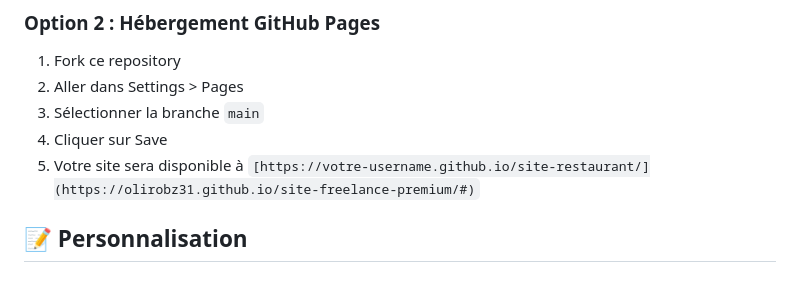
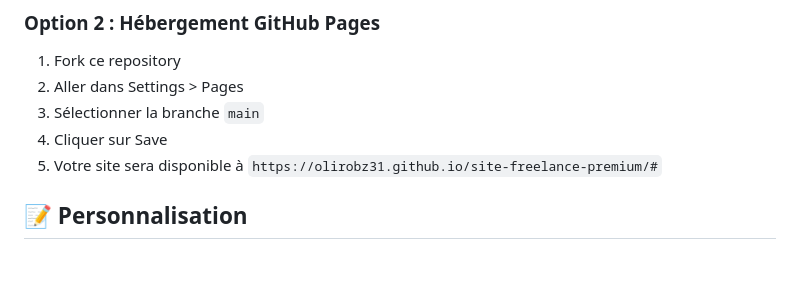
Before and after one commit to olirobz31/site-restaurant, a Markdown page: README.md, the part around the change. Rendered like a GitHub page.

Commit message:
Fix link format in README for site availability

```diff
--- a/README.md
+++ b/README.md
@@ -71,7 +71,7 @@ start index.html
 2. Aller dans Settings > Pages
 3. Sélectionner la branche `main`
 4. Cliquer sur Save
-5. Votre site sera disponible à `[https://votre-username.github.io/site-restaurant/](https://olirobz31.github.io/site-freelance-premium/#)`
+5. Votre site sera disponible à `https://olirobz31.github.io/site-freelance-premium/#`
 
 ## 📝 Personnalisation
 
```
